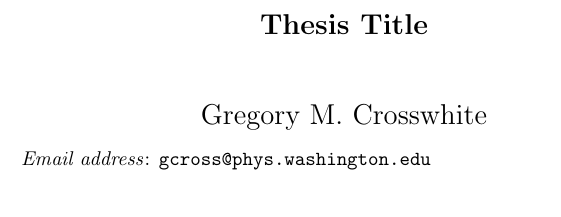
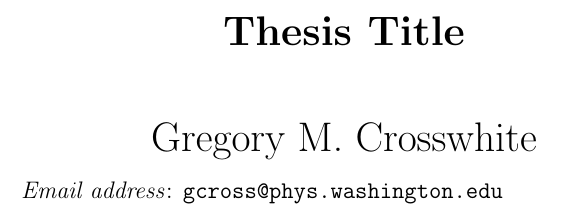
Before and after one commit to gcross/Thesis, a LaTeX thesis (thesis.tex): part of page 1 of 105 before the commit and part of page 1 of 128 after it, cut so that both start at the same text. Compiled offline with pdfLaTeX.

Commit message:
Increased the font size to make it easier to read.

```diff
--- a/thesis.tex
+++ b/thesis.tex
@@ -4,7 +4,7 @@
 
 %@+<< Prelude >>
 %@+node:gcross.20110314174620.1275: ** << Prelude >>
-\documentclass{amsbook}
+\documentclass[12pt]{amsbook}
 
 \usepackage{
     amsmath,
```
